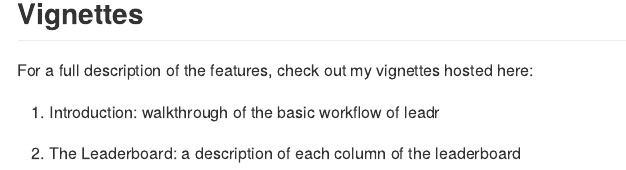
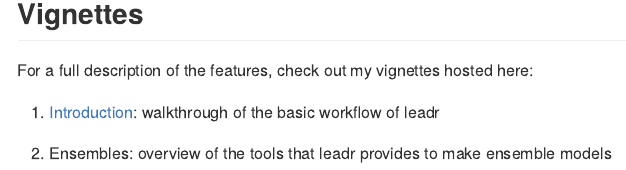
Before and after one commit to tmastny/leadr, an R Markdown document (README.Rmd): the page in a window 1100 px wide, from 1960 px down. The pictures show the output file README.md that the author committed with the source, drawn offline in the style of GitHub.

Commit message:
updated url

```diff
--- a/README.Rmd
+++ b/README.Rmd
@@ -82,6 +82,6 @@ knitr::include_graphics("vignettes/leadr_pic.png")
 
 For a full description of the features, check out my vignettes hosted here:
 
-1. Introduction: walkthrough of the basic workflow of leadr
+1. [Introduction](https://tmastny.github.io/leadr/articles/introduction.html): walkthrough of the basic workflow of leadr
 
-2. The Leaderboard: a description of each column of the leaderboard
+2. Ensembles: overview of the tools that leadr provides to make ensemble models
```
Also changed, not shown: README.md.
